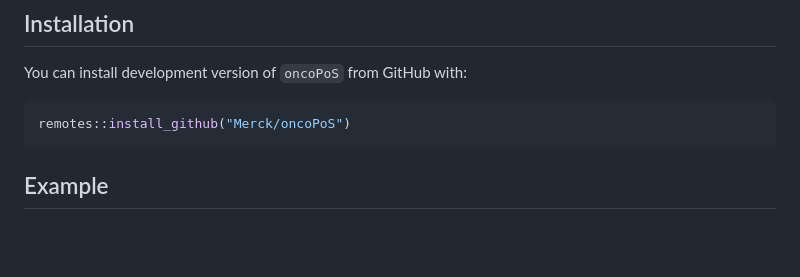
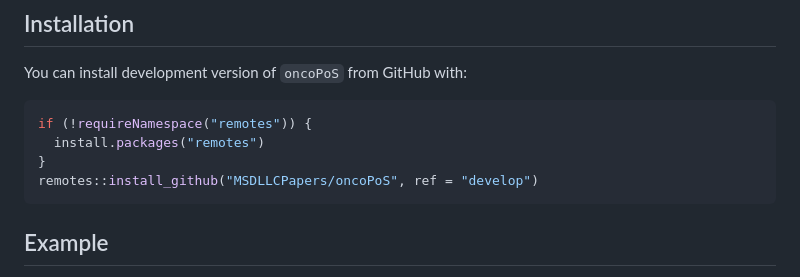
Before and after one commit to MSDLLCpapers/oncoPoS, a Markdown page: README.md, the part around the change. GitHub-like rendering; blank space fills up the shorter version.

Commit message:
Update README.md
Update README installation instructions

````diff
--- a/README.md
+++ b/README.md
@@ -49,7 +49,10 @@ average ORR–PFS relationship across all indication groups.
 You can install development version of `oncoPoS` from GitHub with:
 
 ```r
-remotes::install_github("Merck/oncoPoS")
+if (!requireNamespace("remotes")) {
+  install.packages("remotes")
+}
+remotes::install_github("MSDLLCPapers/oncoPoS", ref = "develop")
 ```
 
 ## Example
````
